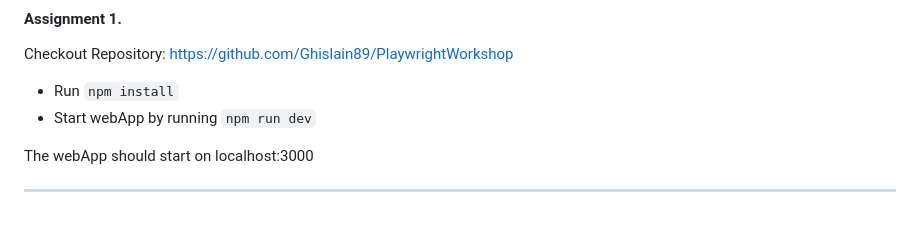
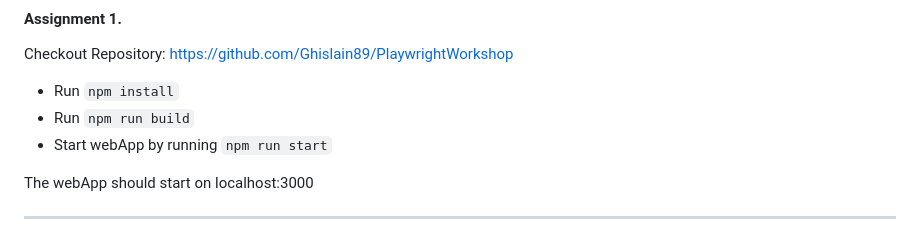
Before and after one commit to Ghislain89/PlaywrightWorkshopPresentation, a Markdown page: markdown/5-basic-usage.md, the part around the change. GitHub-like rendering.

Commit message:
Update assignment

````diff
--- a/markdown/5-basic-usage.md
+++ b/markdown/5-basic-usage.md
@@ -199,7 +199,8 @@ export default defineConfig({
 Checkout Repository: https://github.com/Ghislain89/PlaywrightWorkshop
 
 * Run `npm install`
-* Start webApp by running ```npm run dev```
+* Run `npm run build`
+* Start webApp by running ```npm run start```
 
 The webApp should start on localhost:3000
 
````
